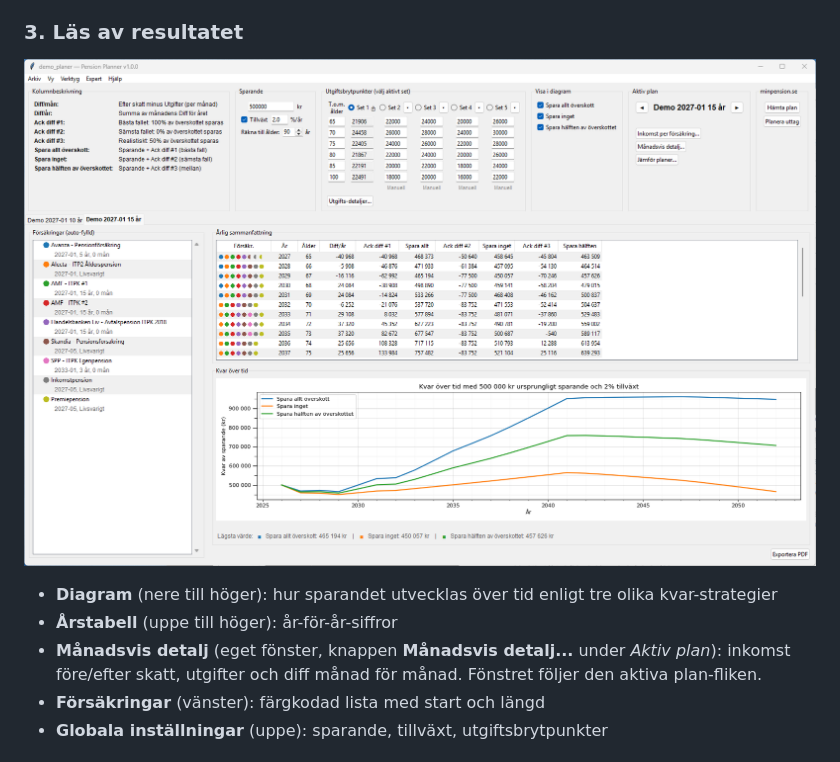
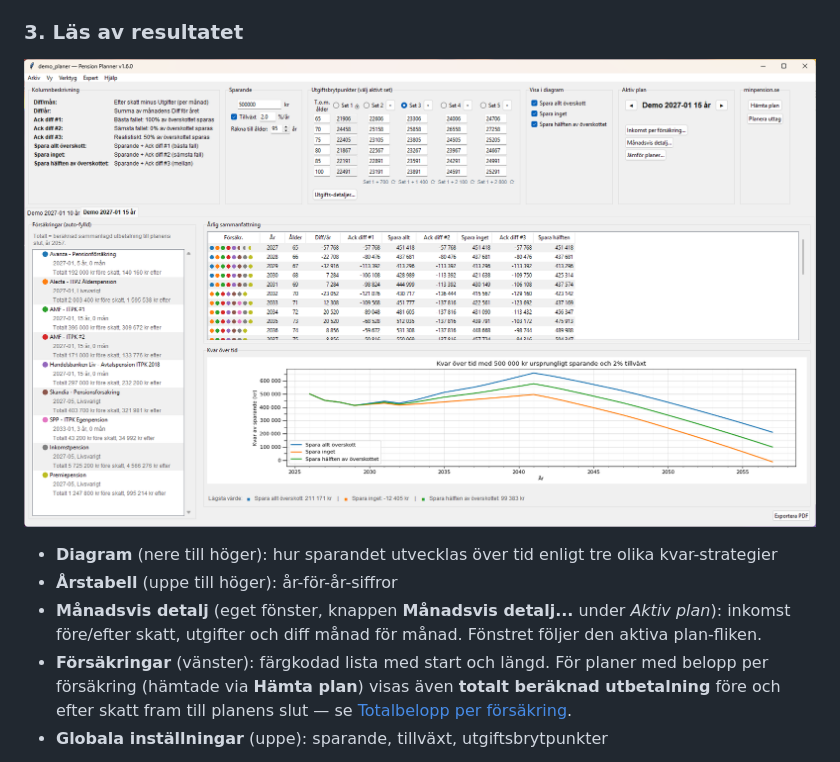
Before and after one commit to maxruben/pensionsplanerare, a Markdown page: README.md, the part around one of its changes. Drawn GitHub-style; pictures changed too: docs/screenshots/main_window.png.

```diff
--- a/README.md
+++ b/README.md
@@ -193,7 +193,10 @@ rätt sida i Chrome och försöka igen.
 - **Månadsvis detalj** (eget fönster, knappen **Månadsvis detalj...** under
   *Aktiv plan*): inkomst före/efter skatt, utgifter och diff månad för månad.
   Fönstret följer den aktiva plan-fliken.
-- **Försäkringar** (vänster): färgkodad lista med start och längd
+- **Försäkringar** (vänster): färgkodad lista med start och längd. För
+  planer med belopp per försäkring (hämtade via **Hämta plan**) visas
+  även **totalt beräknad utbetalning** före och efter skatt fram till
+  planens slut — se [Totalbelopp per försäkring](#totalbelopp-per-försäkring).
 - **Globala inställningar** (uppe): sparande, tillväxt, utgiftsbrytpunkter
 
 ![Månadsvis detalj — eget fönster med inkomst, utgifter och diff per månad för den aktiva planen](docs/screenshots/monthly_detail.png)
```
Also changed, not shown: other parts of README.md (+39 -0 lines), 1 other file.
